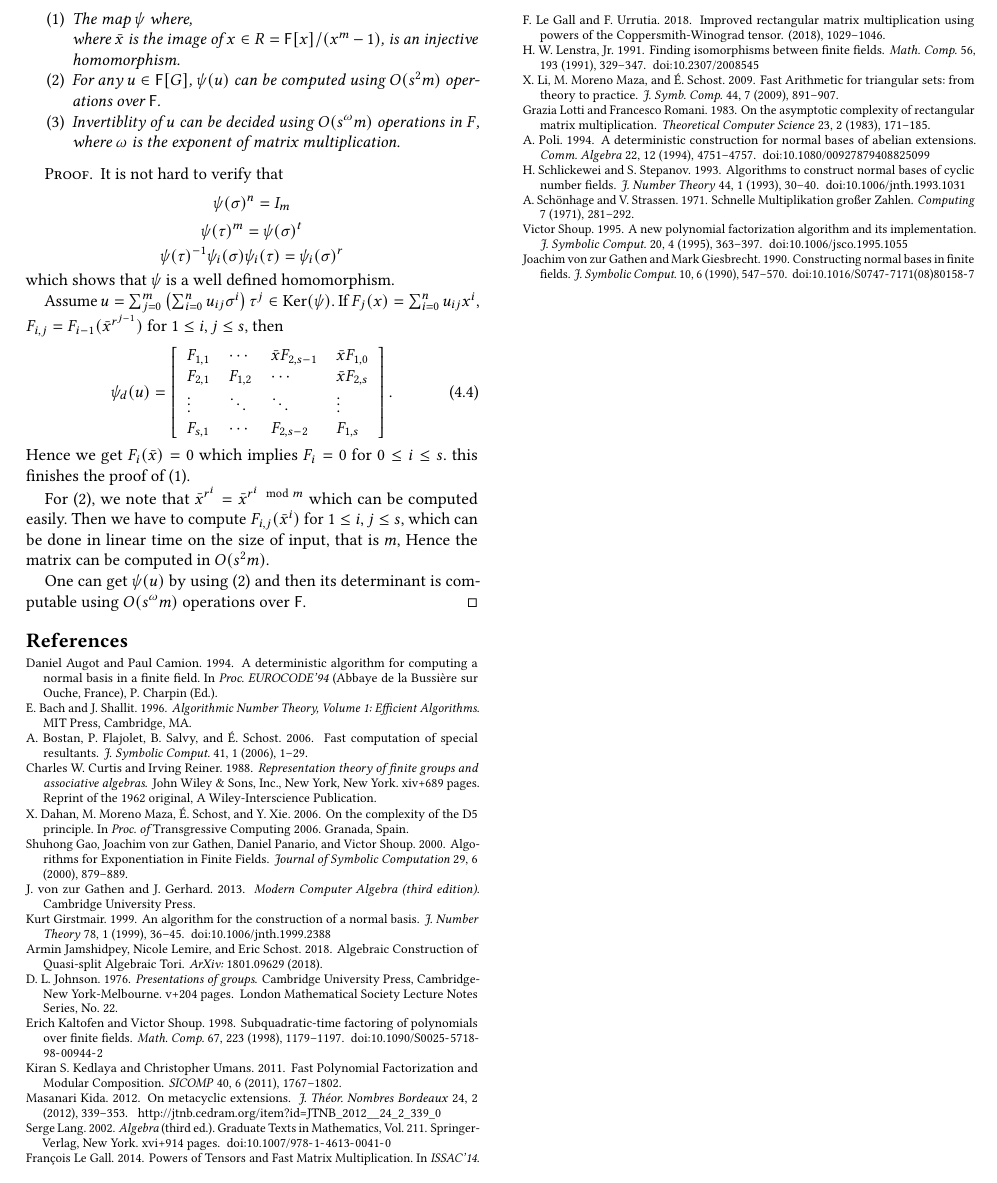
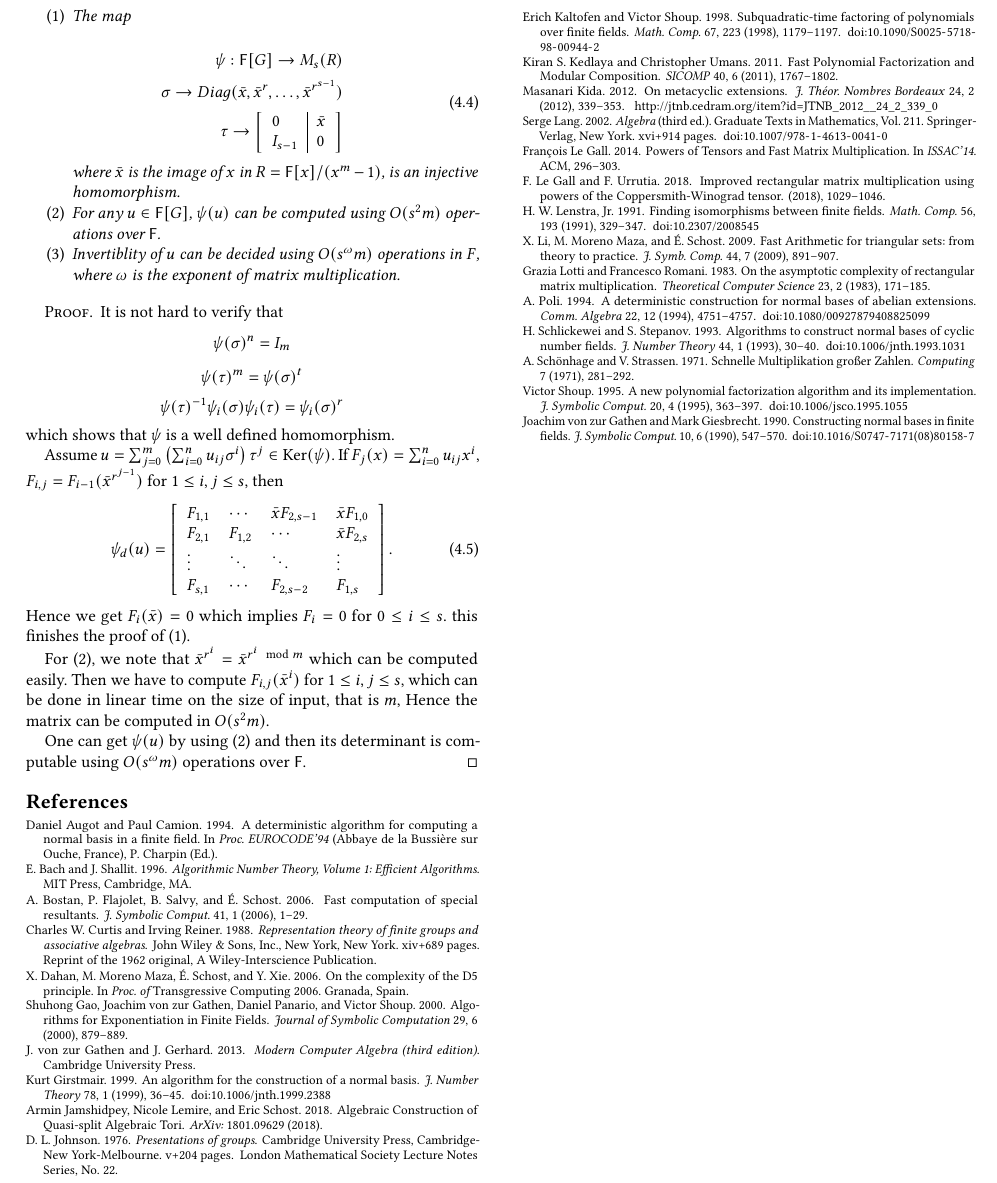
Before and after one commit to arminjamshidpey/Normal-Bases, a LaTeX paper (NormalBasisCharZero.tex, which reads 4-invertibility.tex): part of page 8 of 8, cut so that both start at the same text. Compiled offline with pdfLaTeX.

Commit message:
metacyclic map

```diff
--- a/4-invertibility.tex
+++ b/4-invertibility.tex
@@ -395,9 +395,22 @@ homomorphism which allows to compute the images efficiently. Hence the first ste
 If $G = \langle \sigma , \tau : \sigma^m = 1, \tau^s = \sigma^t, \tau^{-1} \sigma \tau = \sigma^r \rangle$ is the Galois group
 of $\K/\F$ where $r^s = 1 \mod m$ and $rt = t \mod m$, then
 \begin{enumerate}
-\item The map $\psi $ where,
+\item The map
 
-where $\bar{x}$ is the image of $x \in R = \F[x]/(x^m-1)$, is an injective homomorphism.
+\begin{equation}
+\begin{split}
+\psi: \F [G] \rightarrow M_s(R) \\
+\sigma \rightarrow Diag(\bar{x}, \bar{x}^r , \ldots, \bar{x}^{r^{s-1}})\\
+\tau \rightarrow
+\left[ \begin{array}{l|l}
+0 & \bar{x}\\
+I_{s-1} & 0
+\end{array}
+\right]
+\end{split}
+\end{equation}
+
+where $\bar{x}$ is the image of $x$ in $R = \F[x]/(x^m-1)$, is an injective homomorphism.
 \item For any $u \in \F[G]$, $\psi(u)$ can be computed using $O(s^2m)$ operations over $\F$.
 \item Invertiblity of $u$ can be decided using $O(s^\omega m)$ operations in $F$, where $\omega$ is the
 exponent of matrix multiplication.
```
